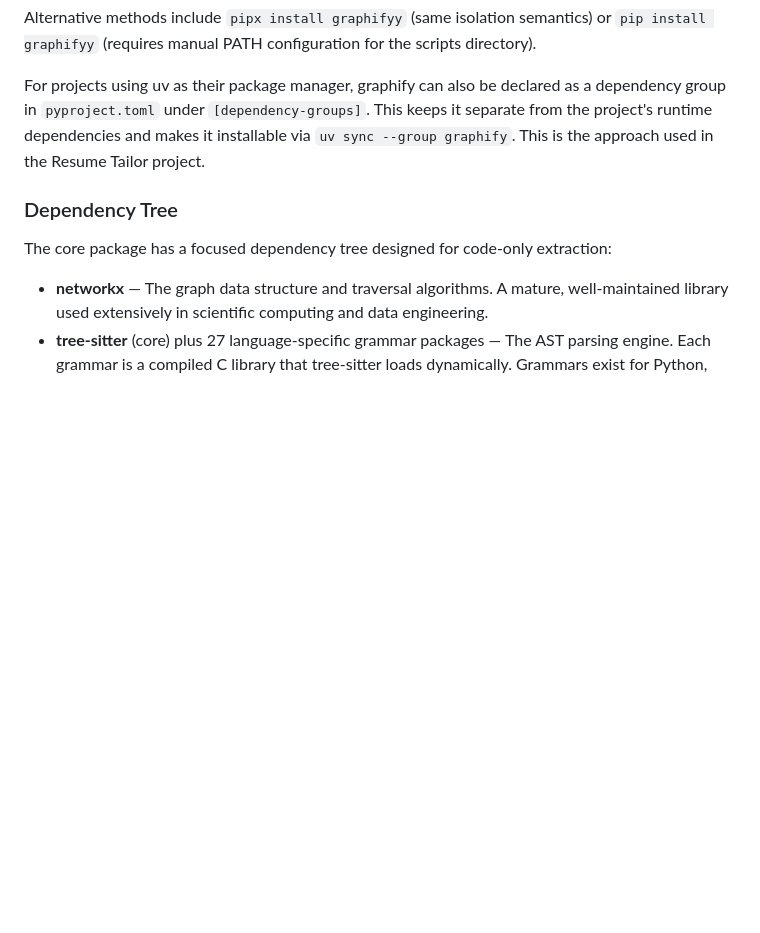
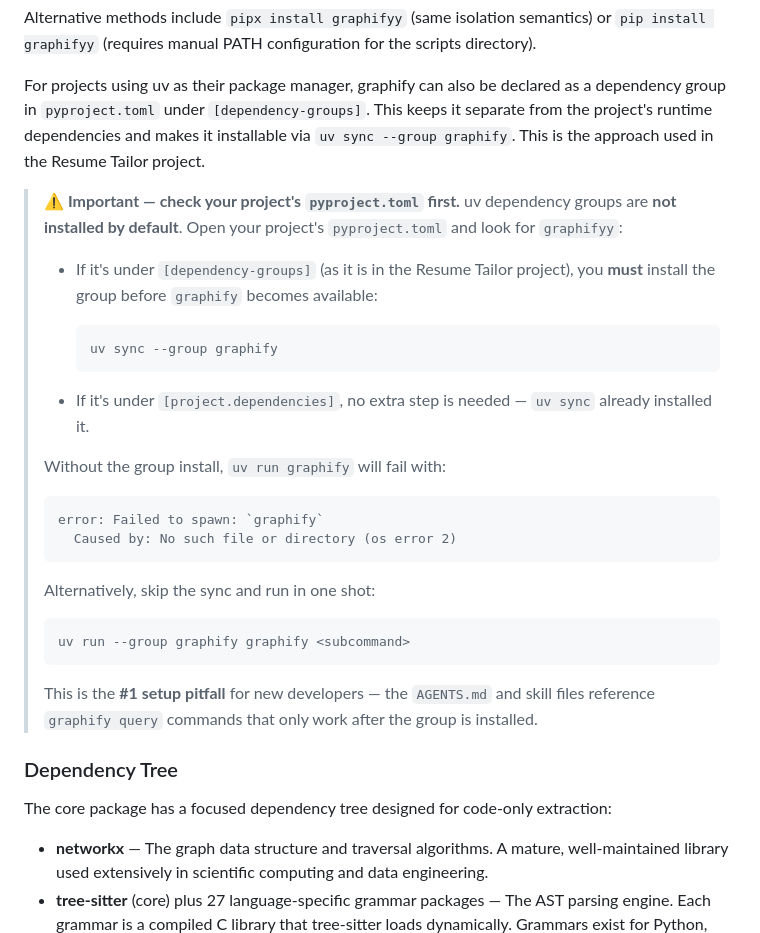
Before and after one commit to shubh2016shiv/multi-agent-resume-tailor, a Markdown page: docs/graphify-guide.md, the part around the change. GitHub-like rendering; blank space fills up the shorter version.

Commit message:
Add setup note on uv dependency group requirement for graphify

````diff
--- a/docs/graphify-guide.md
+++ b/docs/graphify-guide.md
@@ -282,6 +282,31 @@ uv tool install graphifyy
 Alternative methods include `pipx install graphifyy` (same isolation semantics) or `pip install graphifyy` (requires manual PATH configuration for the scripts directory).
 
 For projects using uv as their package manager, graphify can also be declared as a dependency group in `pyproject.toml` under `[dependency-groups]`. This keeps it separate from the project's runtime dependencies and makes it installable via `uv sync --group graphify`. This is the approach used in the Resume Tailor project.
+
+> **⚠️ Important — check your project's `pyproject.toml` first.** uv dependency groups are **not installed by default**. Open your project's `pyproject.toml` and look for `graphifyy`:
+>
+> - If it's under `[dependency-groups]` (as it is in the Resume Tailor project), you **must** install the group before `graphify` becomes available:
+>
+>   ```bash
+>   uv sync --group graphify
+>   ```
+>
+> - If it's under `[project.dependencies]`, no extra step is needed — `uv sync` already installed it.
+>
+> Without the group install, `uv run graphify` will fail with:
+>
+> ```
+> error: Failed to spawn: `graphify`
+>   Caused by: No such file or directory (os error 2)
+> ```
+>
+> Alternatively, skip the sync and run in one shot:
+>
+> ```bash
+> uv run --group graphify graphify <subcommand>
+> ```
+>
+> This is the **#1 setup pitfall** for new developers — the `AGENTS.md` and skill files reference `graphify query` commands that only work after the group is installed.
 
 ### Dependency Tree
 
````
